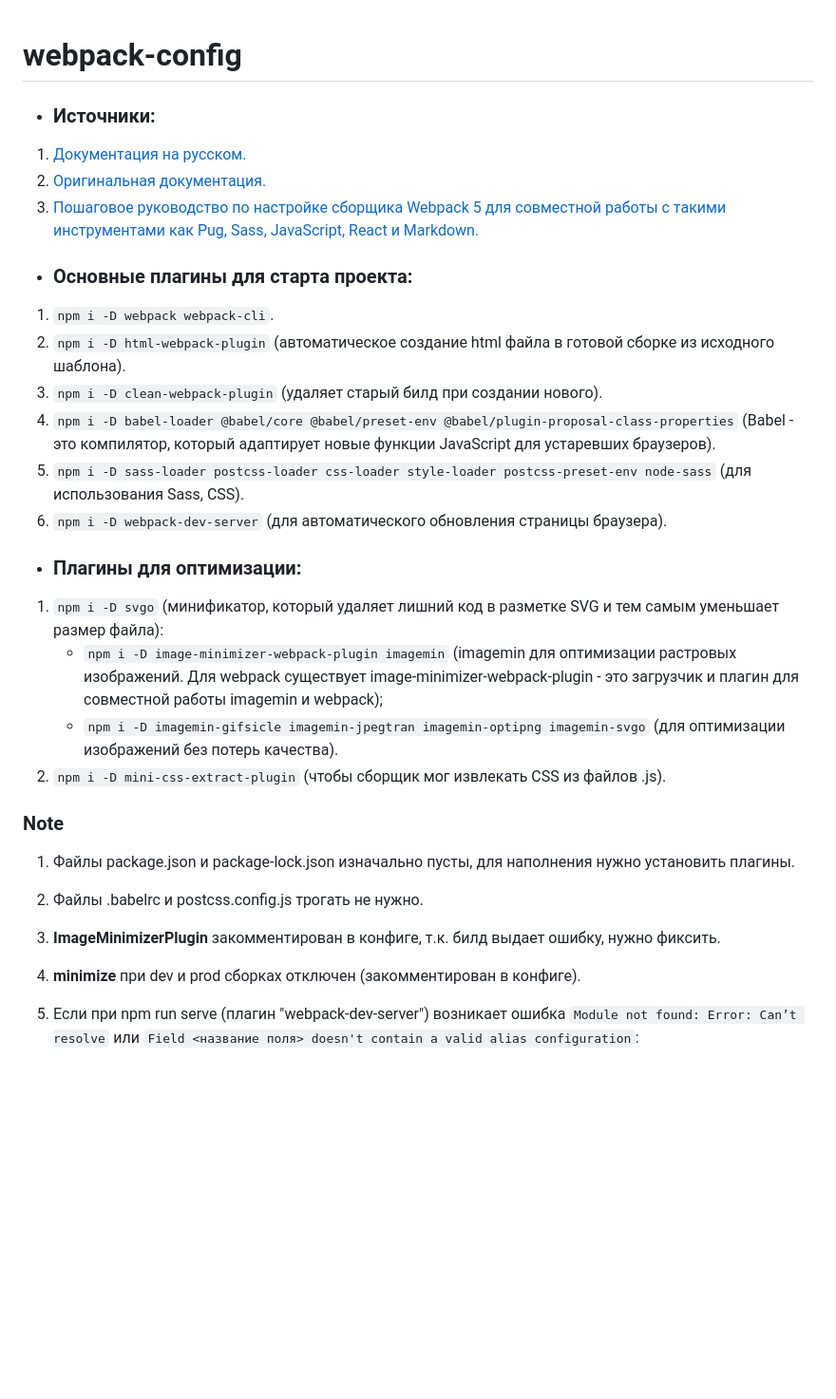
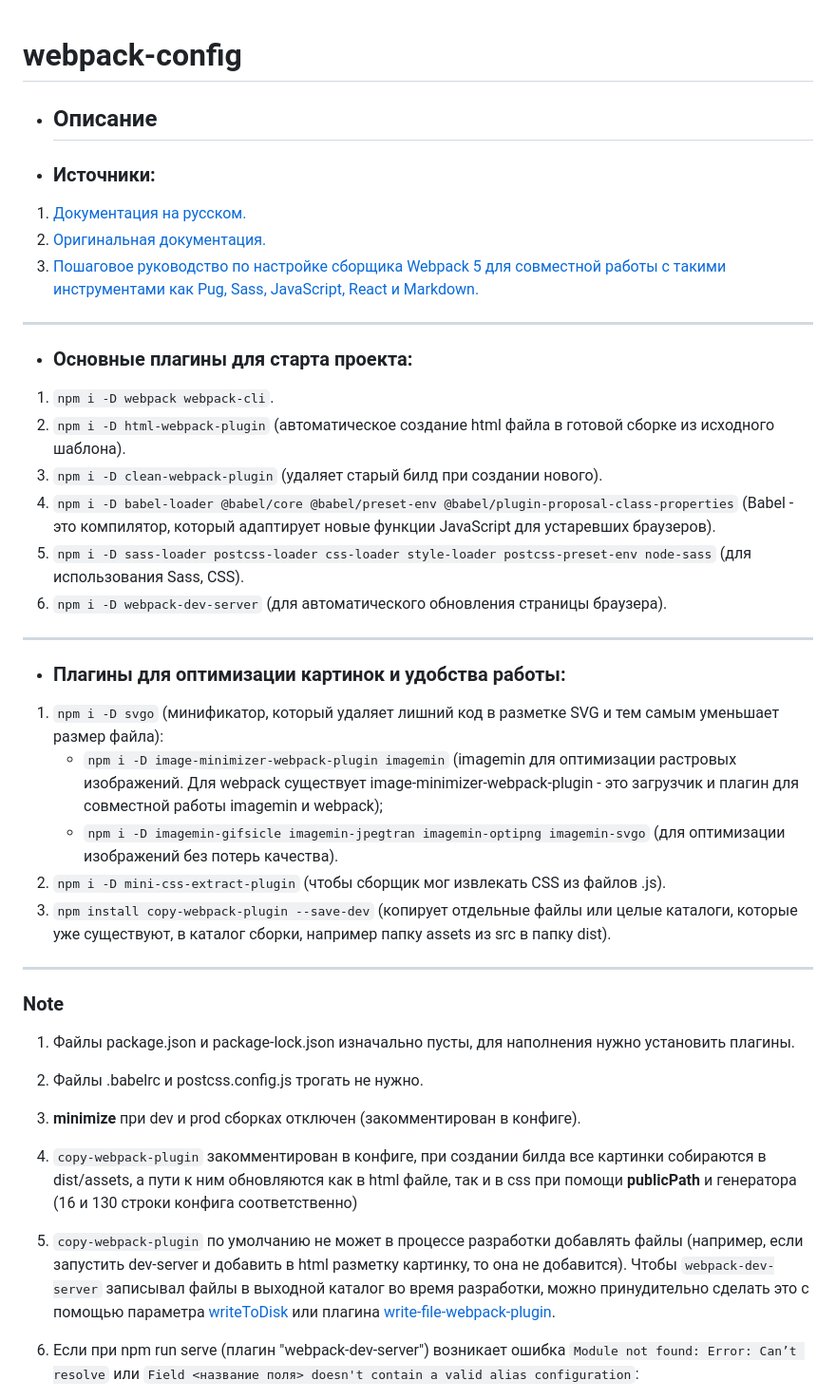
Before and after one commit to AVViktoria/webpack-config, a Markdown page: README.md, the part around the change. Shown: that part at 95% size. Drawn GitHub-style; blank space fills up the shorter version.

Commit message:
docs: update description

```diff
--- a/README.md
+++ b/README.md
@@ -1,9 +1,13 @@
 # webpack-config
+
+* ## Описание
 
 * ### Источники:
 1. [Документация на русском.](https://runebook.dev/ru/docs/webpack/-index- "")
 2. [Оригинальная документация.](https://webpack.js.org/concepts/ "")
 3. [Пошаговое руководство по настройке сборщика Webpack 5 для совместной работы с такими инструментами как Pug, Sass, JavaScript, React и Markdown.](https://habr.com/ru/post/701724/ "")
+
+***
 
 * ### Основные плагины для старта проекта:
 1. `npm i -D webpack webpack-cli`.
@@ -13,17 +17,23 @@
 5. `npm i -D sass-loader postcss-loader css-loader style-loader postcss-preset-env node-sass` (для использования Sass, CSS).
 6. `npm i -D webpack-dev-server` (для автоматического обновления страницы браузера).
 
-* ### Плагины для оптимизации:
+***
+
+* ### Плагины для оптимизации картинок и удобства работы:
  1. `npm i -D svgo` (минификатор, который удаляет лишний код в разметке SVG и тем самым уменьшает размер файла):
      * `npm i -D image-minimizer-webpack-plugin imagemin` (imagemin для оптимизации растровых изображений. Для webpack существует image-minimizer-webpack-plugin - это загрузчик и плагин для совместной работы imagemin и webpack);
       * `npm i -D imagemin-gifsicle imagemin-jpegtran imagemin-optipng imagemin-svgo` (для оптимизации изображений без потерь качества).
  2. `npm i -D mini-css-extract-plugin` (чтобы сборщик мог извлекать CSS из файлов .js).
+ 3. `npm install copy-webpack-plugin --save-dev` (копирует отдельные файлы или целые каталоги, которые уже существуют, в каталог сборки, например папку assets из src в папку dist).
+
+ ***
 
 ### Note
  1. Файлы package.json и package-lock.json изначально пусты, для наполнения нужно установить плагины.
  2. Файлы .babelrc и postcss.config.js трогать не нужно.
- 3. **ImageMinimizerPlugin** закомментирован в конфиге, т.к. билд выдает ошибку, нужно фиксить.
- 4. **minimize** при dev и prod сборках отключен (закомментирован в конфиге).
+ 3. **minimize** при dev и prod сборках отключен (закомментирован в конфиге).
+ 4. `copy-webpack-plugin` закомментирован в конфиге, при создании билда все картинки собираются в dist/assets, а пути к ним обновляются как в html файле, так и в css при помощи **publicPath** и генератора (16 и 130 строки конфига соответственно)
+ 4. `copy-webpack-plugin` по умолчанию не может в процессе разработки добавлять файлы (например, если запустить dev-server и добавить в html разметку картинку, то она не добавится). Чтобы `webpack-dev-server` записывал файлы в выходной каталог во время разработки, можно принудительно сделать это с помощью параметра [writeToDisk](https://github.com/webpack/webpack-dev-middleware#writetodisk "") или плагина [write-file-webpack-plugin](https://github.com/gajus/write-file-webpack-plugin "").
  5. Если при npm run serve (плагин "webpack-dev-server") возникает ошибка `Module not found: Error: Can’t resolve` или `Field <название поля> doesn't contain a valid alias configuration`:
      * Проверить путь к папке "node_modules", название папок не должно содержать символов по типу "#, $, %, *" и тд., даже если такое наименование поддерживается вашей ОС, т.к. сервер не будет автоматически обновляться;
      * Если переименование не помогло, можно попробовать явно указать путь к модулям:
```
